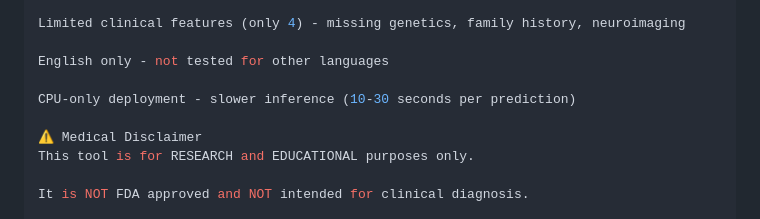
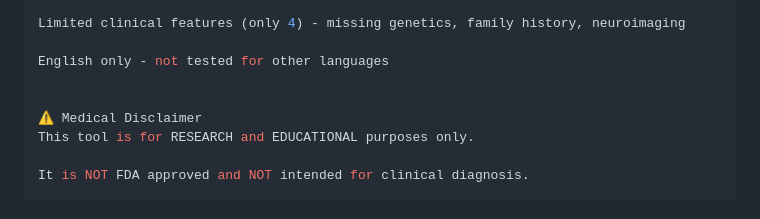
Before and after one commit to VikasPatil64/alzheimers-speech-detection, a Markdown page: README.md, the part around the change. Drawn GitHub-style.

```diff
--- a/README.md
+++ b/README.md
@@ -175,7 +175,6 @@ Limited clinical features (only 4) - missing genetics, family history, neuroimag
 
 English only - not tested for other languages
 
-CPU-only deployment - slower inference (10-30 seconds per prediction)
 
 ⚠️ Medical Disclaimer
 This tool is for RESEARCH and EDUCATIONAL purposes only.
```
